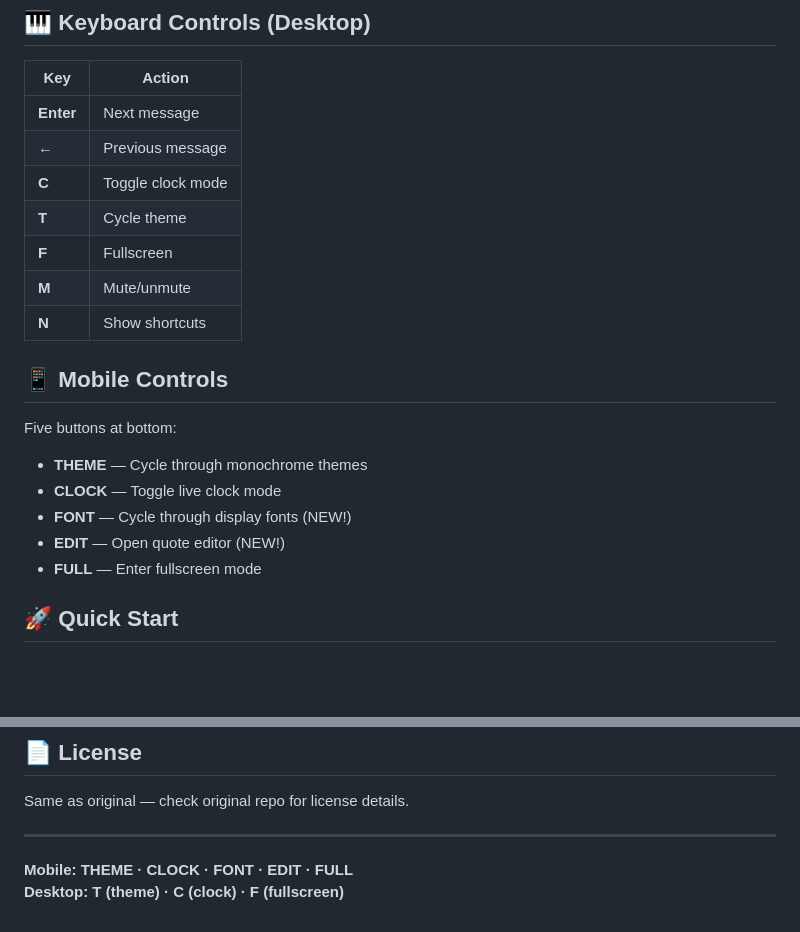
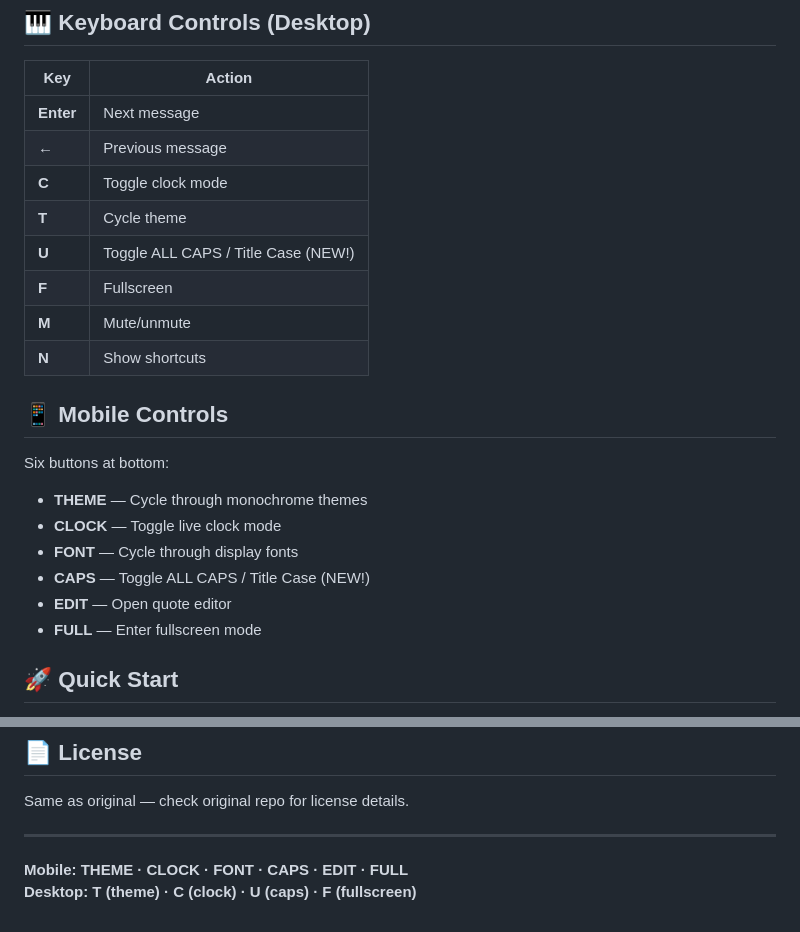
Before and after one commit to mathmati/flippinfont, a Markdown page: README.md, 2 parts joined by grey strips. Rendered like a GitHub page; blank space fills up the shorter version.

Commit message:
docs: update README with CAPS toggle feature

```diff
--- a/README.md
+++ b/README.md
@@ -45,17 +45,19 @@ Press **T** or **THEME** button to cycle themes
 | **←** | Previous message |
 | **C** | Toggle clock mode |
 | **T** | Cycle theme |
+| **U** | Toggle ALL CAPS / Title Case (NEW!) |
 | **F** | Fullscreen |
 | **M** | Mute/unmute |
 | **N** | Show shortcuts |
 
 ## 📱 Mobile Controls
 
-Five buttons at bottom:
+Six buttons at bottom:
 - **THEME** — Cycle through monochrome themes
 - **CLOCK** — Toggle live clock mode
-- **FONT** — Cycle through display fonts (NEW!)
-- **EDIT** — Open quote editor (NEW!)
+- **FONT** — Cycle through display fonts
+- **CAPS** — Toggle ALL CAPS / Title Case (NEW!)
+- **EDIT** — Open quote editor
 - **FULL** — Enter fullscreen mode
 
 ## 🚀 Quick Start
@@ -121,5 +123,5 @@ Same as original — check original repo for license details.
 
 ---
 
-**Mobile: THEME · CLOCK · FONT · EDIT · FULL**
-**Desktop: T (theme) · C (clock) · F (fullscreen)**
+**Mobile: THEME · CLOCK · FONT · CAPS · EDIT · FULL**
+**Desktop: T (theme) · C (clock) · U (caps) · F (fullscreen)**
```
